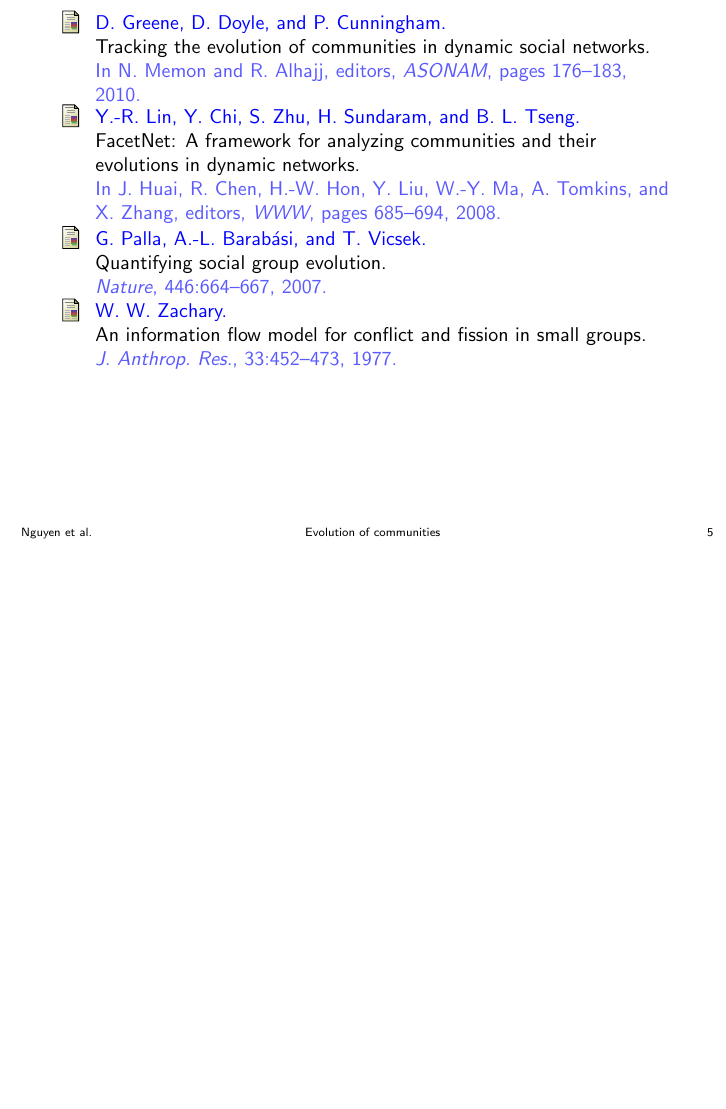
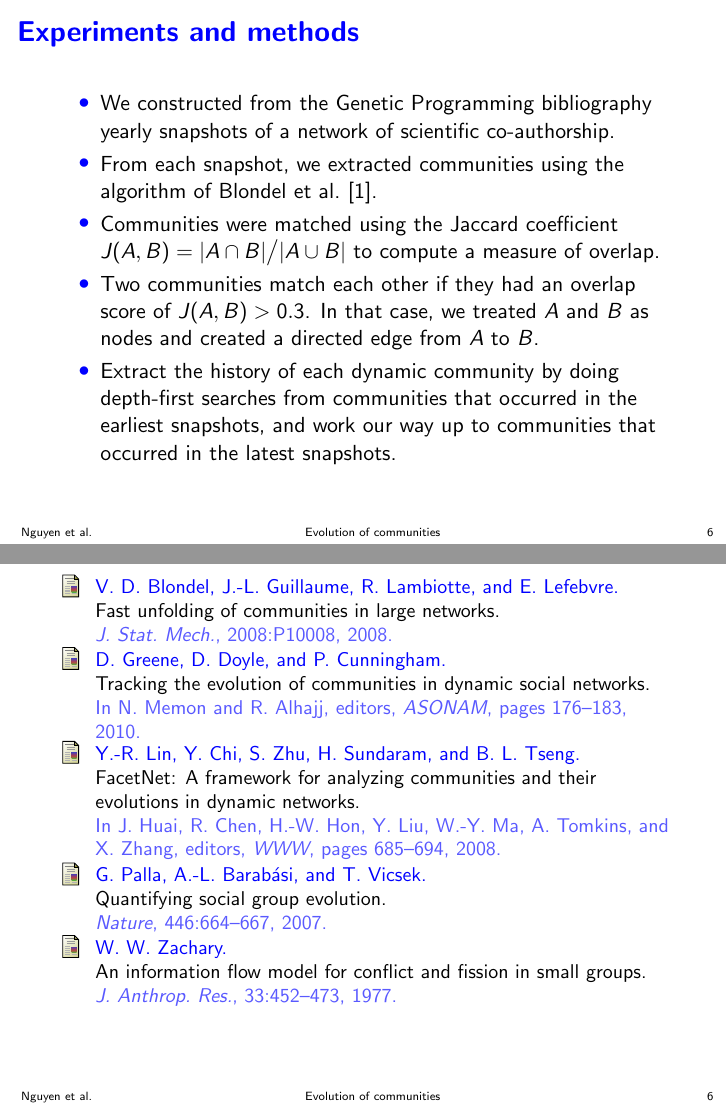
Before and after one commit to mvngu/cec2012talk, LaTeX slides (talk.tex): page 6 of 6 before the commit and pages 6 and 7 of 7 after it, the two joined at a grey line, the shorter picture padded with empty space. Compiled offline with pdfLaTeX.

Commit message:
slide on experiments and methods

```diff
--- a/talk.tex
+++ b/talk.tex
@@ -172,6 +172,36 @@
 
 %%%%%%%%%%%%%%%%%%%%%%%%%%%%%%%%%%%%%%%%%%%%%%%%%%%%%%%%%%%%%%%%%%%%%%%%%%%
 
+\section{Experiments and methods}
+
+\frame{
+  \frametitle{Experiments and methods}
+  %%
+  \begin{itemize}
+  \item We constructed from the Genetic Programming bibliography
+    yearly snapshots of a network of scientific co-authorship.
+
+  \item From each snapshot, we extracted communities using the
+    algorithm of Blondel~et~al.~\cite{BlondelEtAl2008a}.
+
+  \item Communities were matched using the Jaccard coefficient
+    $J(A,B) = |A \cap B| \big/ |A \cup B|$ to compute a measure of
+    overlap.
+
+  \item Two communities match each other if they had an overlap score
+    of $J(A,B) > 0.3$.  In that case, we treated $A$ and $B$ as nodes
+    and created a directed edge from $A$ to $B$.
+
+  \item Extract the history of each dynamic community by doing
+    depth-first searches from communities that occurred in the
+    earliest snapshots, and work our way up to communities that
+    occurred in the latest snapshots.
+  \end{itemize}
+}
+
+
+%%%%%%%%%%%%%%%%%%%%%%%%%%%%%%%%%%%%%%%%%%%%%%%%%%%%%%%%%%%%%%%%%%%%%%%%%%%
+
 \bibliographystyle{bibliography.bst}
 \bibliography{bibliography}
 
```
Also changed, not shown: bibliography.bib (+11 -0 lines), talk.tex (2 more changed lines).
